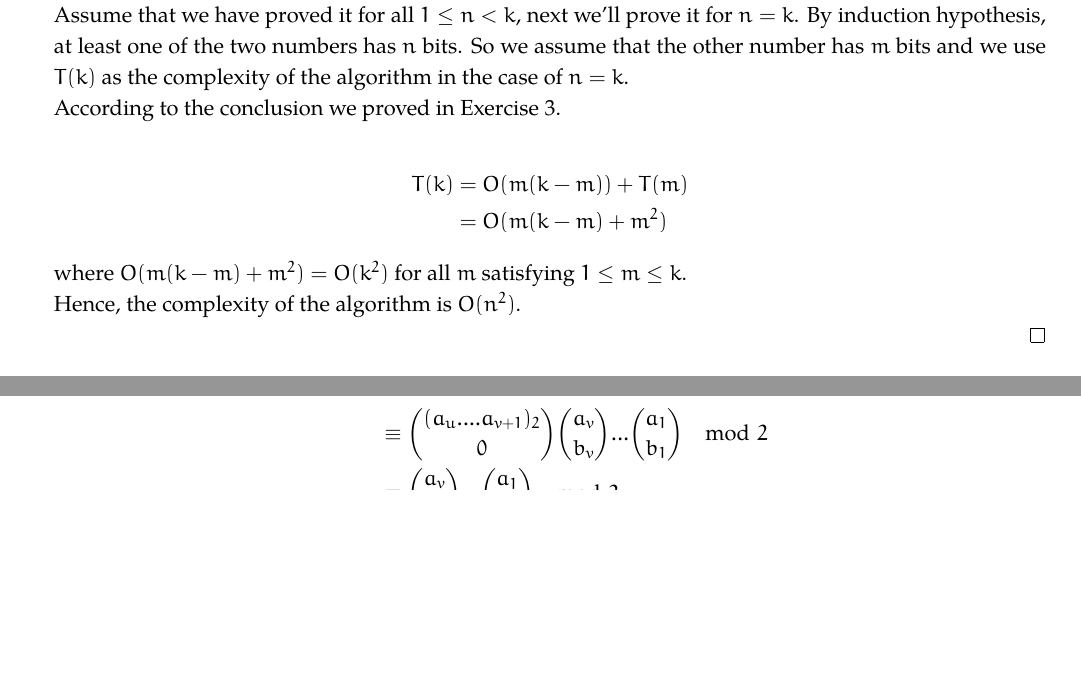
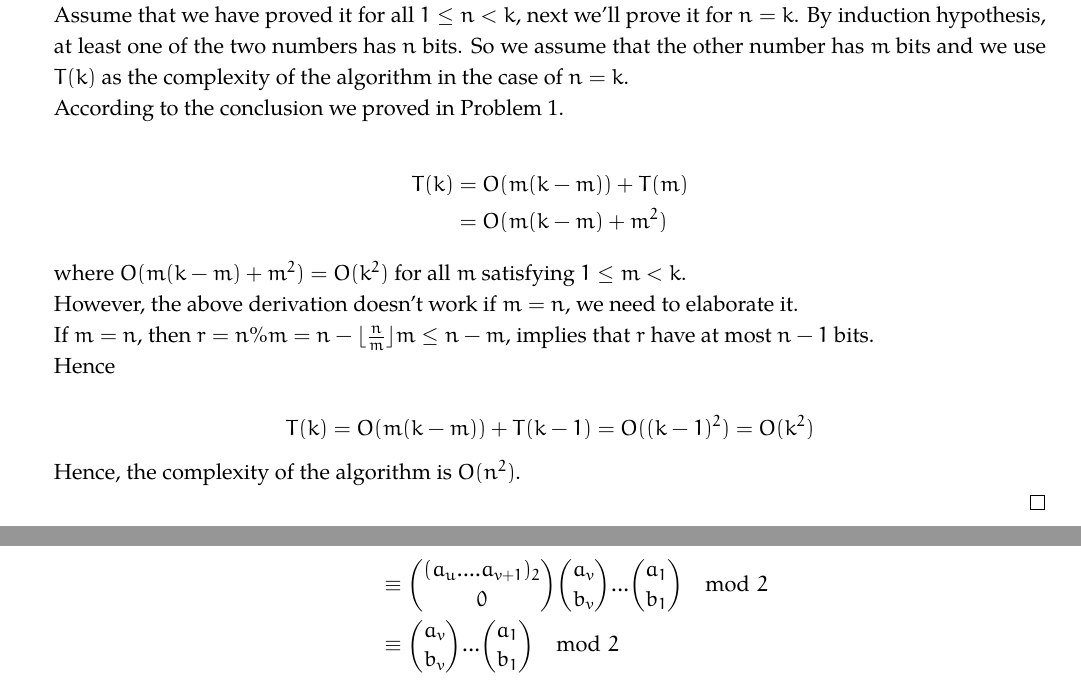
Before and after one commit to fstqwq/Akina_Algo_HW, a LaTeX problem sheet (1/hw1.tex): two parts of pages 2 and 6 of 7 before the commit and two parts of pages 2 and 7 of 8 after it, joined at a grey line, cut so that both start at the same text, the shorter picture padded with empty space. Compiled offline with XeLaTeX; a missing font is replaced by an installed copy or a similar font.

Commit message:
add T2 when n = m

```diff
--- a/1/hw1.tex
+++ b/1/hw1.tex
@@ -68,7 +68,7 @@ When \(n = 1\), if $a = 0$ or $b = 0$, the algorithm exit immediately thus $O(1)
 
 Assume that we have proved it for all \(1 \leq n < k \), next we'll prove it for \( n=k\). By induction hypothesis, at least one of the two numbers has \(n \) bits. So we assume that the other number has \(m \) bits and we use \(T(k)\) as the complexity of the algorithm in the case of \(n=k\).
 
-According to the conclusion we proved in Exercise 3.
+According to the conclusion we proved in Problem 1.
 
 \[
 	\begin{split}
@@ -77,7 +77,17 @@ According to the conclusion we proved in Exercise 3.
 	\end{split}
 \]
 
-where \( O(m(k - m) + m^2) = O(k^2)\) for all \(m\) satisfying \(1 \leq m \leq k\).
+where \( O(m(k - m) + m^2) = O(k^2)\) for all \(m\) satisfying \(1 \leq m < k\).
+
+However, the above derivation doesn't work if \(m = n\), we need to elaborate it.
+
+If \(m = n\), then \(r = n \% m = n - \lfloor \frac{n}{m} \rfloor m \leq n - m\), implies that \(r\) have at most \(n - 1\) bits.
+
+Hence
+
+\[
+	T(k) = O(m(k - m)) + T(k - 1) = O((k-1)^2) = O(k^2)
+\]
 
 Hence, the complexity of the algorithm is \(O(n^2)\).
 
```
Also changed, not shown: 1/hw1.pdf.
